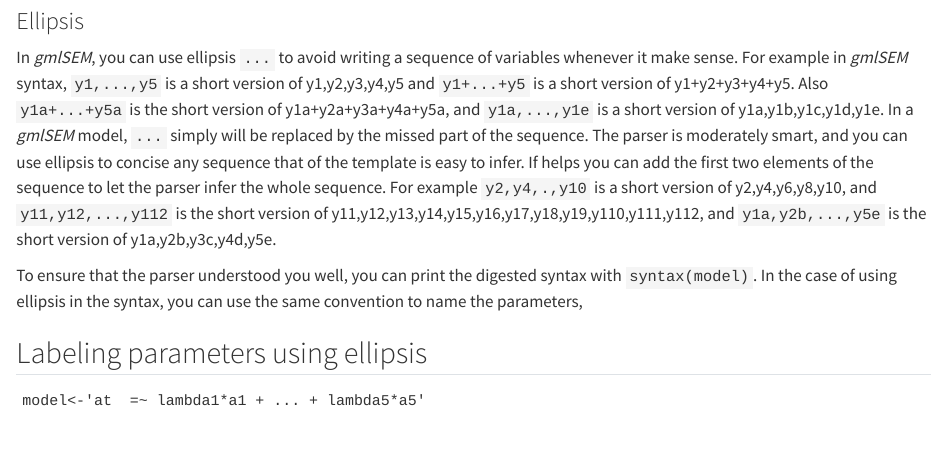
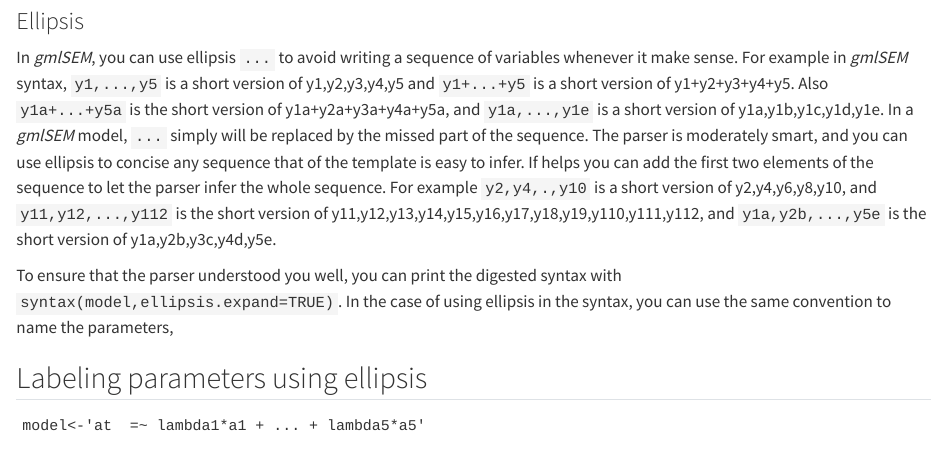
Before and after one commit to asgari-fatemeh/gmlSEM, a Quarto document (docs/Syntax.qmd): the page in a window 1100 px wide, from 1250 px down. Rendered offline with R 4.5, knitr and Pandoc in place of Quarto, with nearby package versions.

Commit message:
ellipsis.expand argument in syntax function

```diff
--- a/docs/Syntax.qmd
+++ b/docs/Syntax.qmd
@@ -31,7 +31,7 @@
 
 In *gmlSEM*, you can use ellipsis `...` to avoid writing a sequence of variables whenever it make sense. For example in *gmlSEM* syntax, `y1,...,y5` is a short version of y1,y2,y3,y4,y5 and `y1+...+y5` is a short version of y1+y2+y3+y4+y5. Also `y1a+...+y5a` is the short version of y1a+y2a+y3a+y4a+y5a, and `y1a,...,y1e` is a short version of y1a,y1b,y1c,y1d,y1e. In a *gmlSEM* model, `...` simply will be replaced by the missed part of the sequence. The parser is moderately smart, and you can use ellipsis to concise any sequence that of the template is easy to infer. If helps you can add the first two elements of the sequence to let the parser infer the whole sequence. For example `y2,y4,.,y10` is a short version of y2,y4,y6,y8,y10, and `y11,y12,...,y112` is the short version of y11,y12,y13,y14,y15,y16,y17,y18,y19,y110,y111,y112, and `y1a,y2b,...,y5e` is the short version of y1a,y2b,y3c,y4d,y5e.
 
-To ensure that the parser understood you well, you can print the digested syntax with `syntax(model)`. In the case of using ellipsis in the syntax, you can use the same convention to name the parameters,
+To ensure that the parser understood you well, you can print the digested syntax with `syntax(model,ellipsis.expand=TRUE)`. In the case of using ellipsis in the syntax, you can use the same convention to name the parameters,
 
 ::: {#exm-ellipsis2}
 ## Labeling parameters using ellipsis
```
Also changed, not shown: 1 other file.
